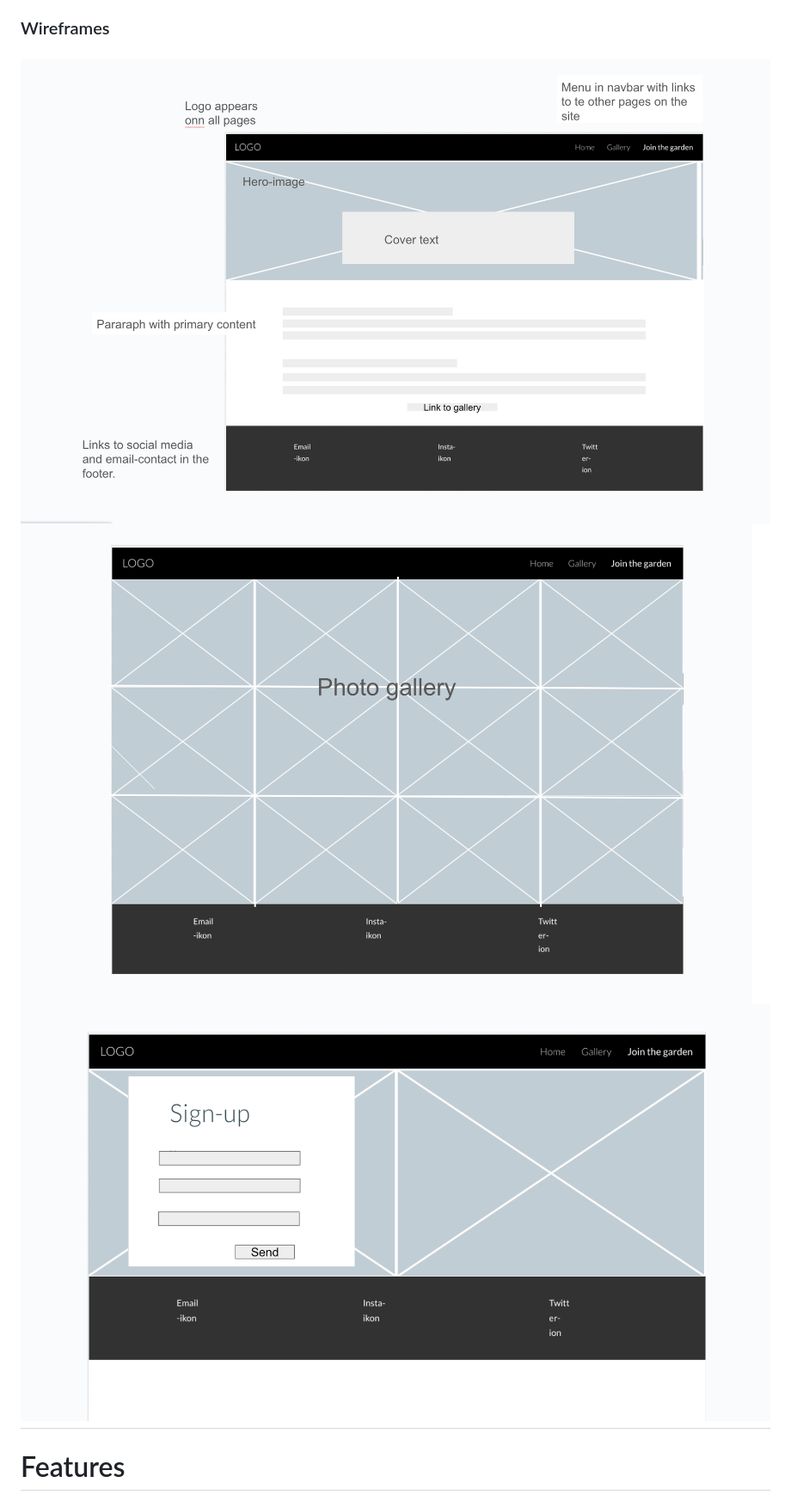
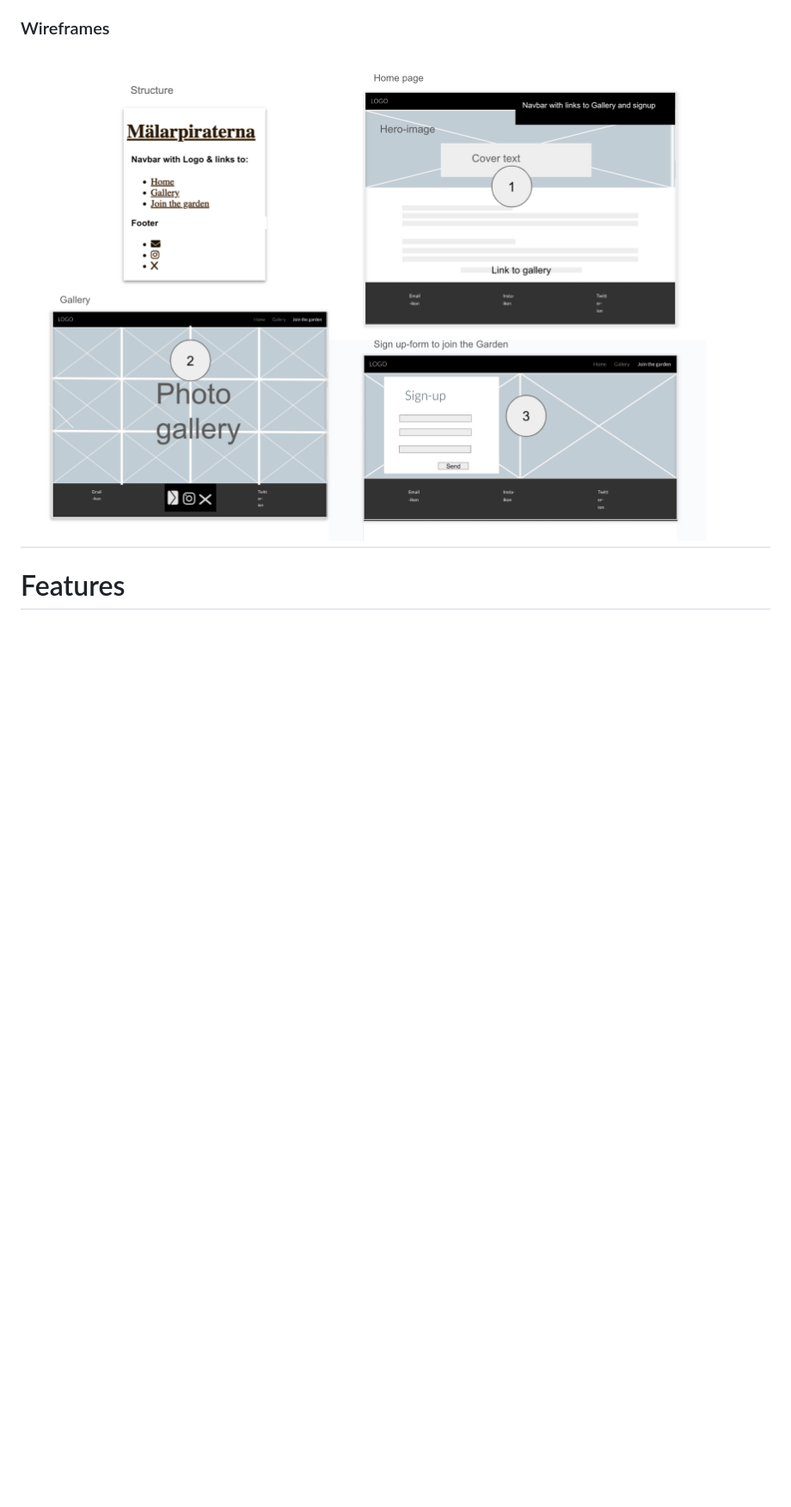
Before and after one commit to Josseyo/Malarpiraterna, a Markdown page: README.md, the part around the change. Shown: that part at 86% size. GitHub-like rendering; pictures changed too: image-30.png (added); blank space fills up the shorter version.

Commit message:
Add wireframes

```diff
--- a/README.md
+++ b/README.md
@@ -60,9 +60,7 @@ Each page is divided in three components:
 
 ### Wireframes
 
-![alt text](image-27.png)
-  ![alt text](image-28.png)
-  ![alt text](image-29.png)
+![wireframes-web](image-30.png)
 ------
 # Features
 
```
